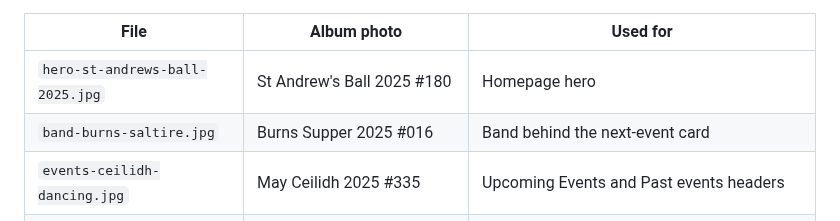
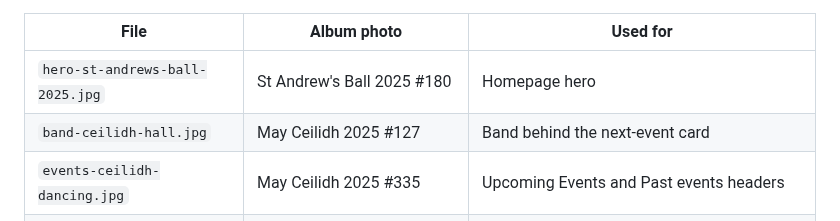
Before and after one commit to jpfox88-debug/adss-website, a Markdown page: docs/IMAGE-CREDITS.md, the part around the change. Drawn GitHub-style.

```diff
--- a/docs/IMAGE-CREDITS.md
+++ b/docs/IMAGE-CREDITS.md
@@ -18,7 +18,7 @@ From 26 October 2026 the homepage hero, the band behind the next-event card, eve
 | File | Album photo | Used for |
 |---|---|---|
 | `hero-st-andrews-ball-2025.jpg` | St Andrew's Ball 2025 #180 | Homepage hero |
-| `band-burns-saltire.jpg` | Burns Supper 2025 #016 | Band behind the next-event card |
+| `band-ceilidh-hall.jpg` | May Ceilidh 2025 #127 | Band behind the next-event card |
 | `events-ceilidh-dancing.jpg` | May Ceilidh 2025 #335 | Upcoming Events and Past events headers |
 | `committee-ceilidh-group.jpg` | May Ceilidh 2025 #346 | The Committee header |
 | `photos-ball-ballroom.jpg` | St Andrew's Ball 2025 #004 | Photos & Videos header |
```
Also changed, not shown: MISSING-CONTENT.md (+1 -1 lines), src/assets/uploads/ceilidh-2026-11-poster.jpg (added), 9 other files.
